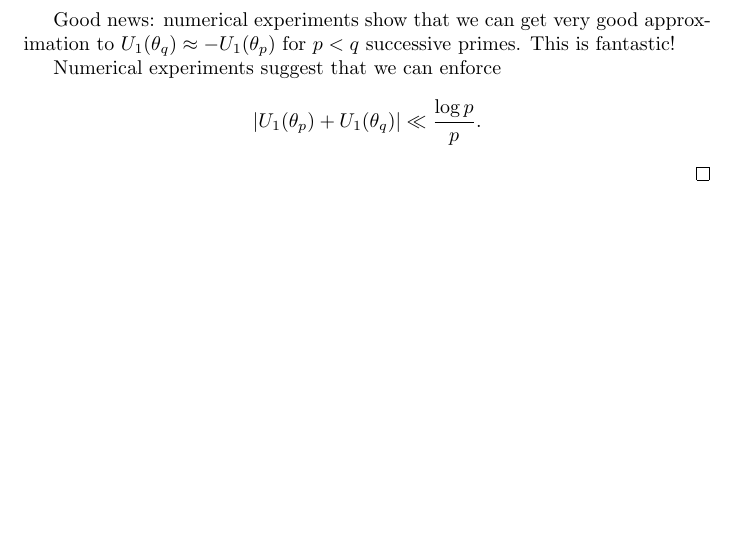
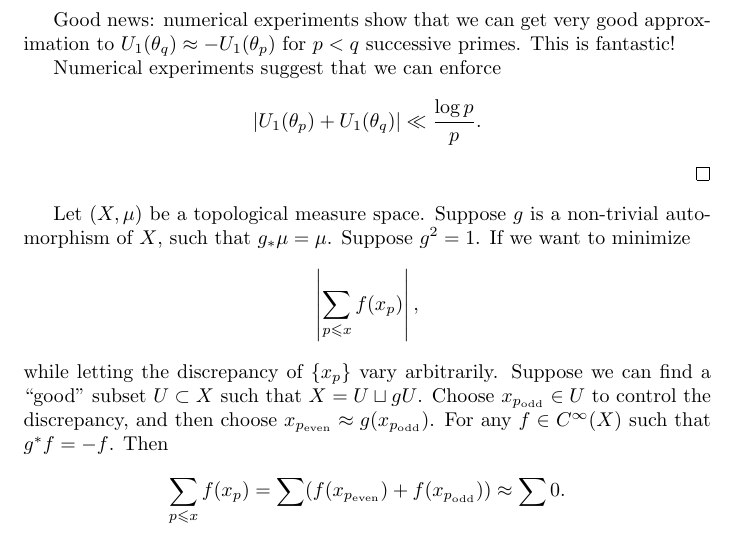
Before and after one commit to dkmiller/tidbits, a LaTeX problem sheet (2016-11-15_Kolmogorov-Smirnov/counterexample.tex): part of page 6 of 6, cut so that both start at the same text, the shorter picture padded with empty space. Compiled offline with pdfLaTeX.

Commit message:
a new idea

```diff
--- a/2016-11-15_Kolmogorov-Smirnov/counterexample.tex
+++ b/2016-11-15_Kolmogorov-Smirnov/counterexample.tex
@@ -1,6 +1,7 @@
 \documentclass{article}
 
 \usepackage{amsmath,amssymb,amsthm,graphicx}
+\DeclareMathOperator{\Aut}{Aut}
 \DeclareMathOperator{\disc}{disc}
 \DeclareMathOperator{\GL}{GL}
 \DeclareMathOperator{\tr}{tr}
@@ -286,10 +287,22 @@ Numerical experiments suggest that we can enforce
 \[
 	|U_1(\theta_p)+U_1(\theta_q)| \ll \frac{\log p}{p} .
 \]
+\end{proof}
 
-
-
-\end{proof}
+Let $(X,\mu)$ be a topological measure space. Suppose $g$ is a non-trivial
+automorphism of $X$, such that $g_\ast \mu = \mu$. Suppose $g^2=1$. If we
+want to minimize
+\[
+	\left| \sum_{p\leqslant x} f(x_p)\right| ,
+\]
+while letting the discrepancy of $\{x_p\}$ vary arbitrarily. Suppose we can
+find a ``good'' subset $U\subset X$ such that $X = U \sqcup g U$. Choose
+$x_{p_\odd}\in U$ to control the discrepancy, and then choose
+$x_{p_\even} \approx g(x_{p_\odd})$. For any $f\in C^\infty(X)$ such that
+$g^\ast f = - f$. Then
+\[
+	\sum_{p\leqslant x} f(x_p) = \sum (f(x_{p_\even}) + f(x_{p_\odd})) \approx \sum 0 .
+\]
 
 
 
```
Also changed, not shown: 2016-11-15_Kolmogorov-Smirnov/counterexample.pdf.
